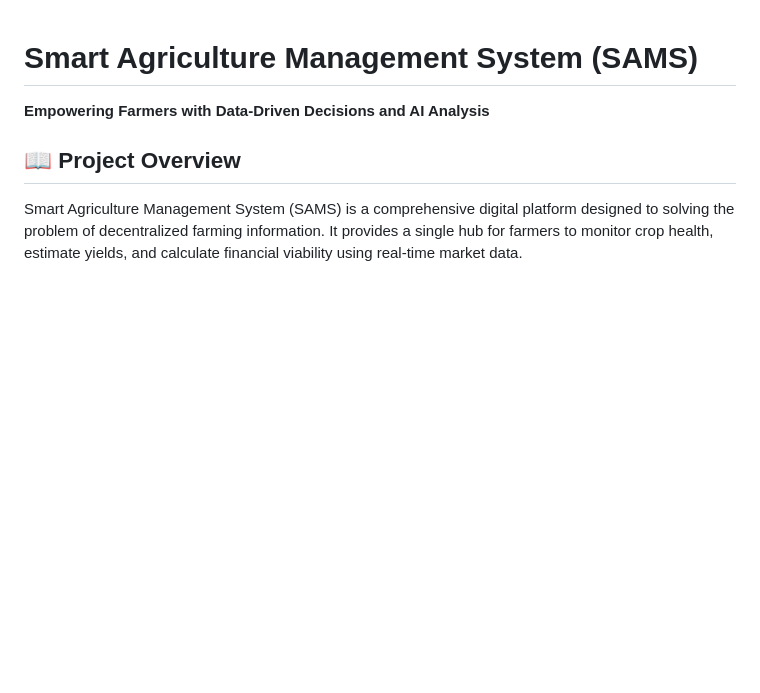
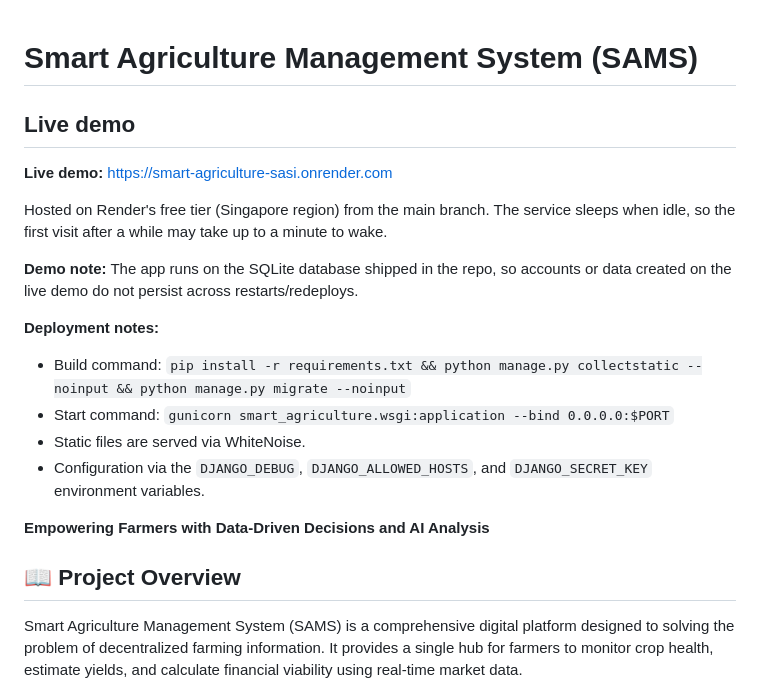
Before and after one commit to KmSasikumar/SmartAgriculture, a Markdown page: README.md, the part around the change. GitHub-like rendering; blank space fills up the shorter version.

Commit message:
Docs: add Render live demo link and deployment notes

```diff
--- a/README.md
+++ b/README.md
@@ -1,5 +1,19 @@
 
 # Smart Agriculture Management System (SAMS)
+## Live demo
+
+**Live demo:** https://smart-agriculture-sasi.onrender.com
+
+Hosted on Render's free tier (Singapore region) from the main branch. The service sleeps when idle, so the first visit after a while may take up to a minute to wake.
+
+**Demo note:** The app runs on the SQLite database shipped in the repo, so accounts or data created on the live demo do not persist across restarts/redeploys.
+
+**Deployment notes:**
+
+- Build command: `pip install -r requirements.txt && python manage.py collectstatic --noinput && python manage.py migrate --noinput`
+- Start command: `gunicorn smart_agriculture.wsgi:application --bind 0.0.0.0:$PORT`
+- Static files are served via WhiteNoise.
+- Configuration via the `DJANGO_DEBUG`, `DJANGO_ALLOWED_HOSTS`, and `DJANGO_SECRET_KEY` environment variables.
 
 **Empowering Farmers with Data-Driven Decisions and AI Analysis**
 
```
